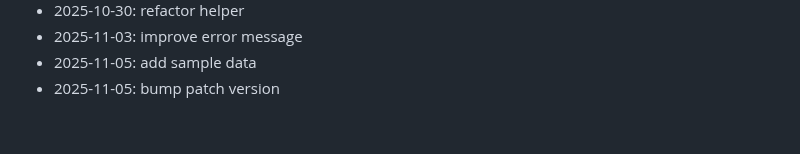
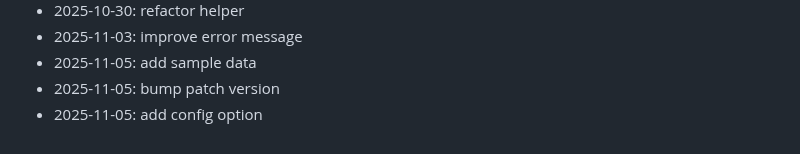
Before and after one commit to marinez01/dusk-raiders, a Markdown page: README.md, the part around the change. GitHub-like rendering.

Commit message:
add config option

```diff
--- a/README.md
+++ b/README.md
@@ -248,3 +248,4 @@ npx hardhat compile
 - 2025-11-03: improve error message
 - 2025-11-05: add sample data
 - 2025-11-05: bump patch version
+- 2025-11-05: add config option
```
